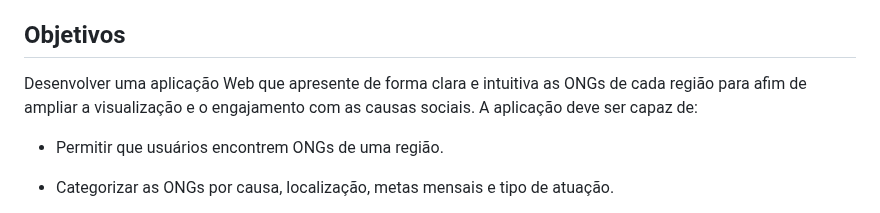
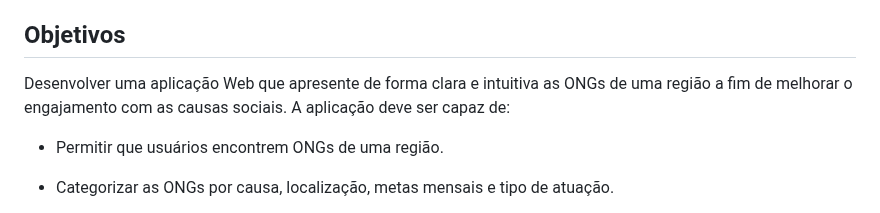
Before and after one commit to ICEI-PUC-Minas-PMV-SI/pmv-si-2023-2-pe1-t1-doacao-reacao-pmv, a Markdown page: docs/context.md, the part around the change. Rendered like a GitHub page.

Commit message:
doc: improve objectives

```diff
--- a/docs/context.md
+++ b/docs/context.md
@@ -14,7 +14,7 @@ De acordo com o relato a CEO do Instituto para o Desenvolvimento do Investimento
 
 ## Objetivos
 
-Desenvolver uma aplicação Web que apresente de forma clara e intuitiva as ONGs de cada região para afim de ampliar a visualização e o engajamento com as causas sociais. A aplicação deve ser capaz de:
+Desenvolver uma aplicação Web que apresente de forma clara e intuitiva as ONGs de uma região a fim de melhorar o engajamento com as causas sociais. A aplicação deve ser capaz de:
 
 - Permitir que usuários encontrem ONGs de uma região.
 
```
